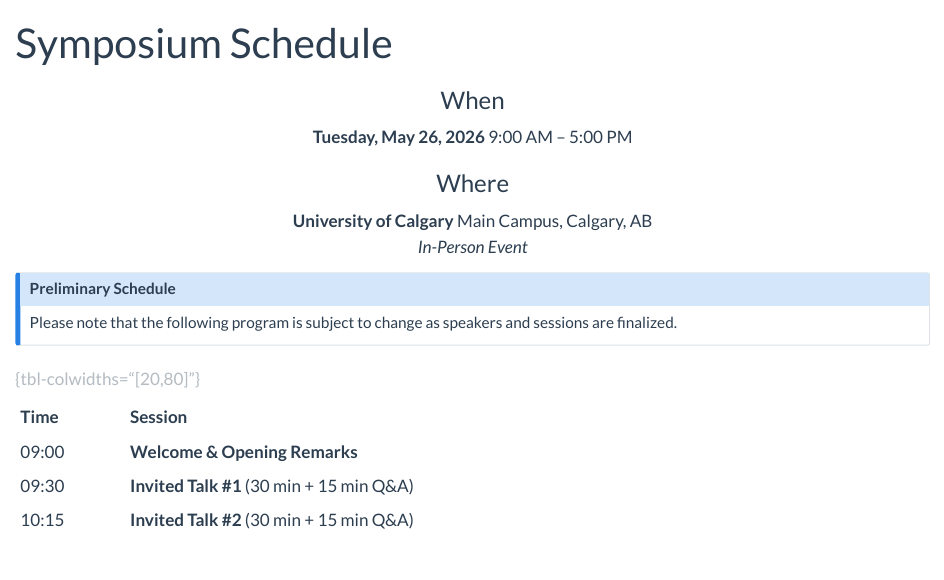
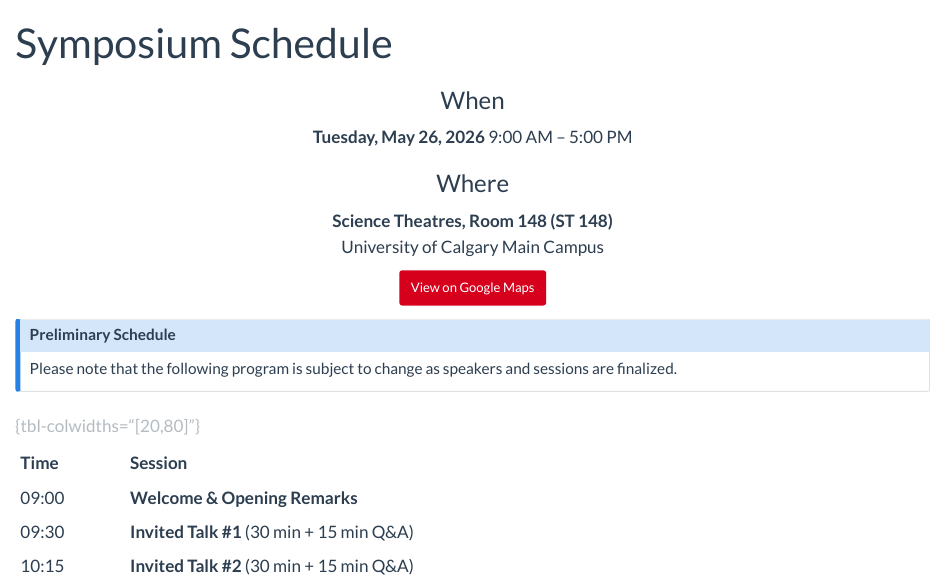
Before and after one commit to uofc-taih/symposium-2026, a Quarto document (schedule.qmd): the page in a window 1100 px wide, from its top. Rendered offline with R 4.5, knitr and Pandoc in place of Quarto, with nearby package versions.

Commit message:
Add exact location

```diff
--- a/schedule.qmd
+++ b/schedule.qmd
@@ -11,8 +11,10 @@ title: "Symposium Schedule"
 
 ::: {.g-col-12 .g-col-md-6}
 ### <i class="bi bi-geo-alt"></i> Where
-**University of Calgary** Main Campus, Calgary, AB
-*In-Person Event*
+**Science Theatres, Room 148 (ST 148)**\
+University of Calgary Main Campus
+
+[<i class="bi bi-map"></i> View on Google Maps](https://maps.app.goo.gl/bQ5GkYp13CwyyoGb6){.btn .btn-success .btn-sm target="_blank" role="button"}
 :::
 
 :::
```
Also changed, not shown: docs/search.json, 2 other files.
